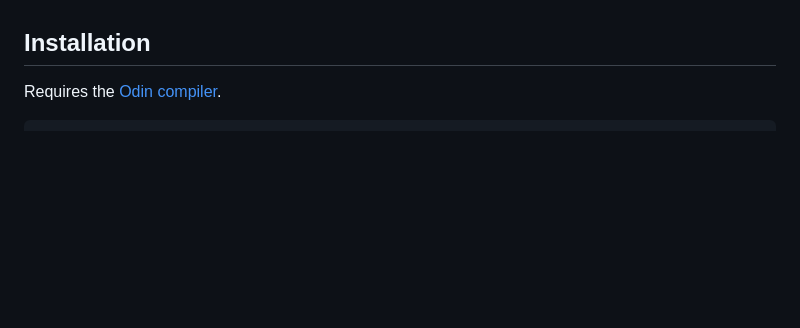
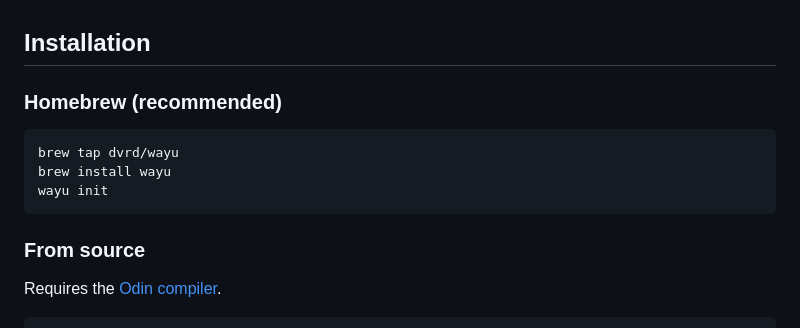
Before and after one commit to dvrd/wayu, a Markdown page: README.md, the part around the change. Rendered like a GitHub page; blank space fills up the shorter version.

Commit message:
docs: add Homebrew as primary installation method

````diff
--- a/README.md
+++ b/README.md
@@ -17,6 +17,16 @@ A shell configuration management CLI written in [Odin](https://odin-lang.org/) w
 - **Zero dependencies** -- Pure Odin, ~17K lines, compiles in seconds
 
 ## Installation
+
+### Homebrew (recommended)
+
+```bash
+brew tap dvrd/wayu
+brew install wayu
+wayu init
+```
+
+### From source
 
 Requires the [Odin compiler](https://odin-lang.org/docs/install/).
 
````
